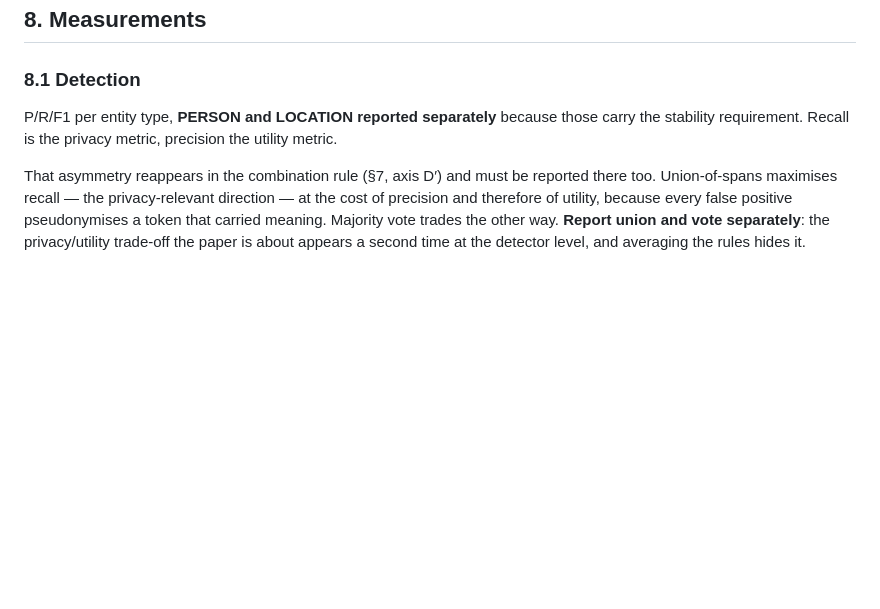
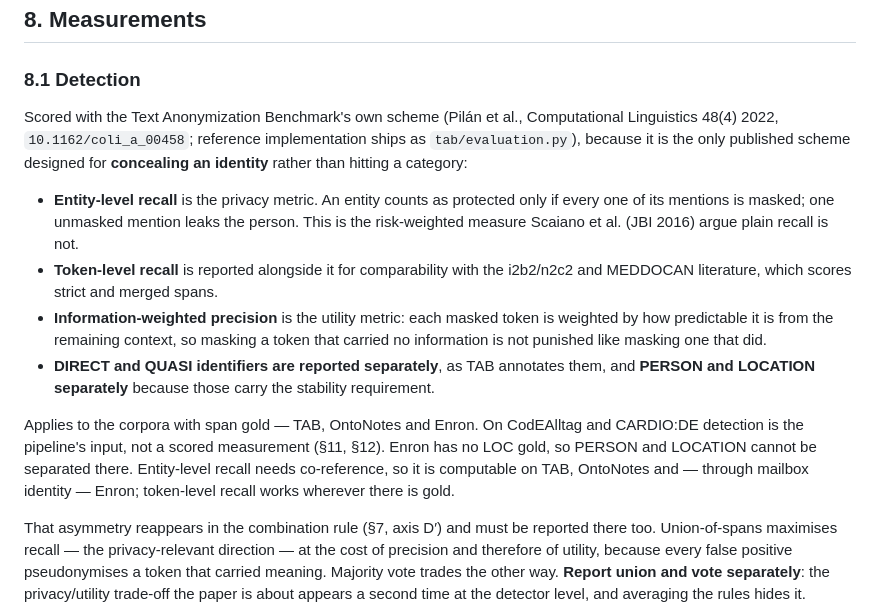
Before and after one commit to akmaier/pseudonymization, a Markdown page: experiment_plan.md, the part around the change. Drawn GitHub-style; blank space fills up the shorter version.

Commit message:
Section 8.1: adopt TAB's evaluation scheme (approved AM, 2026-09-09)
Approved before editing. AM: do not ask open questions, propose the
answer with a reference -- the literature has settled this.

It has. TAB ships its evaluation code with the corpus, and it does not
use plain span P/R/F1:

- entity-level recall, where an entity counts as protected only if every
  one of its mentions is masked, because one unmasked mention leaks the
  person
- token- and mention-level recall as alternatives
- information-weighted precision, each masked token weighted by how
  predictable it is from the remaining context, so masking an
  uninformative token is not punished like masking an informative one
- DIRECT and QUASI reported separately

MEDDOCAN's CODALAB script uses the shared-task convention instead,
strict and merged spans, which is why token-level recall is reported
alongside for comparability.

This also settles a tension the literature search introduced: section 4
now cites Scaiano et al. (JBI 2016) arguing that recall is not a risk
metric, while 8.1 called recall the privacy metric. TAB's entity-level
recall is the risk-weighted measure they ask for.

8.1 now also states which corpora it applies to -- the three with span
gold -- rather than reading as though P/R/F1 applies everywhere.

Co-Authored-By: Claude Opus 5 (1M context) <noreply@anthropic.com>
Claude-Session: https://claude.ai/code/session_01YFzek1hoGMeERZdMDx6jLm

```diff
--- a/experiment_plan.md
+++ b/experiment_plan.md
@@ -345,8 +345,27 @@ small interfaces, not forty-five pipelines.
 
 ### 8.1 Detection
 
-P/R/F1 per entity type, **PERSON and LOCATION reported separately** because those carry the stability
-requirement. Recall is the privacy metric, precision the utility metric.
+Scored with the Text Anonymization Benchmark's own scheme (Pilán et al., Computational Linguistics
+48(4) 2022, `10.1162/coli_a_00458`; reference implementation ships as `tab/evaluation.py`), because
+it is the only published scheme designed for **concealing an identity** rather than hitting a
+category:
+
+- **Entity-level recall** is the privacy metric. An entity counts as protected only if every one of
+  its mentions is masked; one unmasked mention leaks the person. This is the risk-weighted measure
+  Scaiano et al. (JBI 2016) argue plain recall is not.
+- **Token-level recall** is reported alongside it for comparability with the i2b2/n2c2 and MEDDOCAN
+  literature, which scores strict and merged spans.
+- **Information-weighted precision** is the utility metric: each masked token is weighted by how
+  predictable it is from the remaining context, so masking a token that carried no information is not
+  punished like masking one that did.
+- **DIRECT and QUASI identifiers are reported separately**, as TAB annotates them, and **PERSON and
+  LOCATION separately** because those carry the stability requirement.
+
+Applies to the corpora with span gold — TAB, OntoNotes and Enron. On CodEAlltag and CARDIO:DE
+detection is the pipeline's input, not a scored measurement (§11, §12). Enron has no LOC gold, so
+PERSON and LOCATION cannot be separated there. Entity-level recall needs co-reference, so it is
+computable on TAB, OntoNotes and — through mailbox identity — Enron; token-level recall works
+wherever there is gold.
 
 That asymmetry reappears in the combination rule (§7, axis D′) and must be reported there too.
 Union-of-spans maximises recall — the privacy-relevant direction — at the cost of precision and
```
